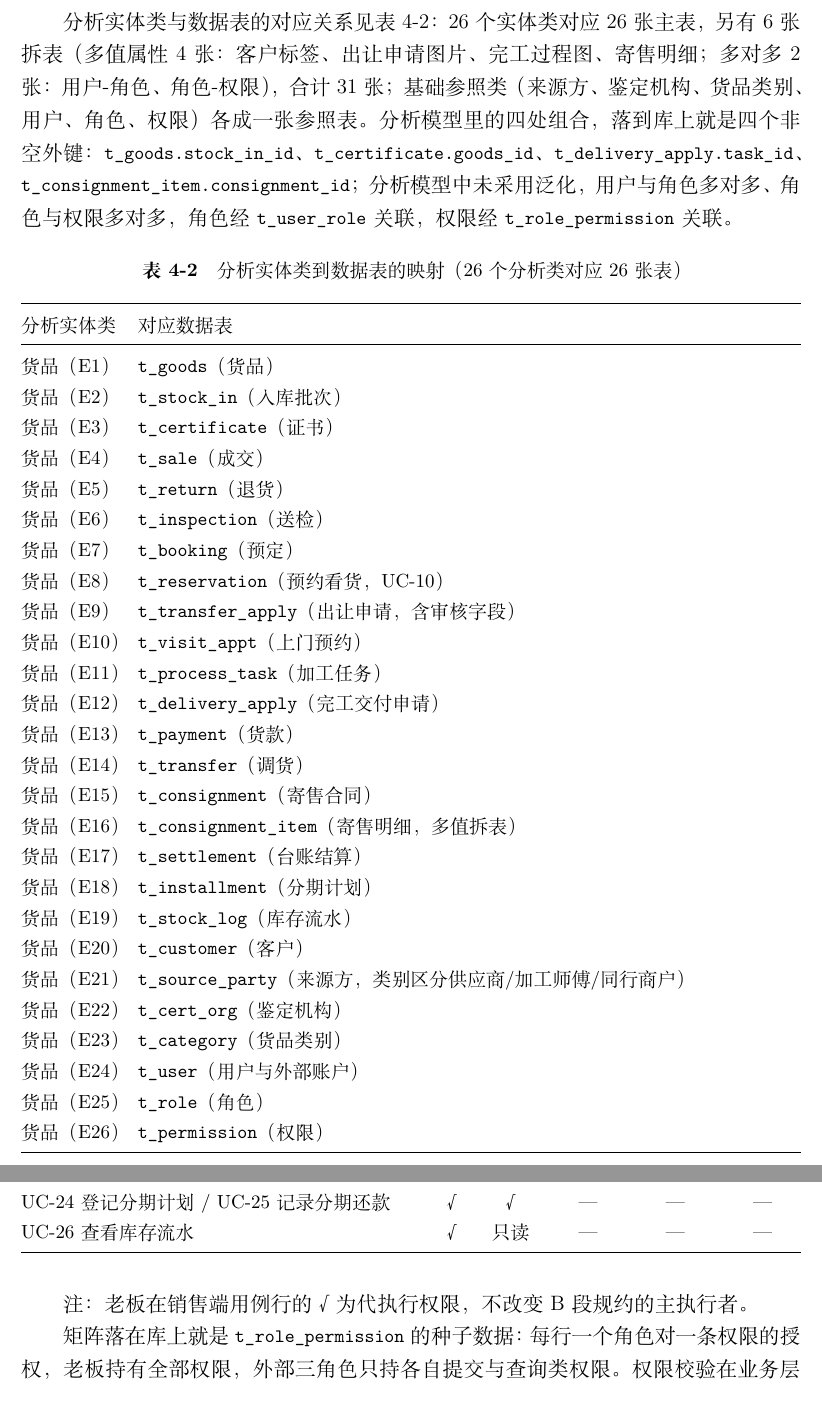
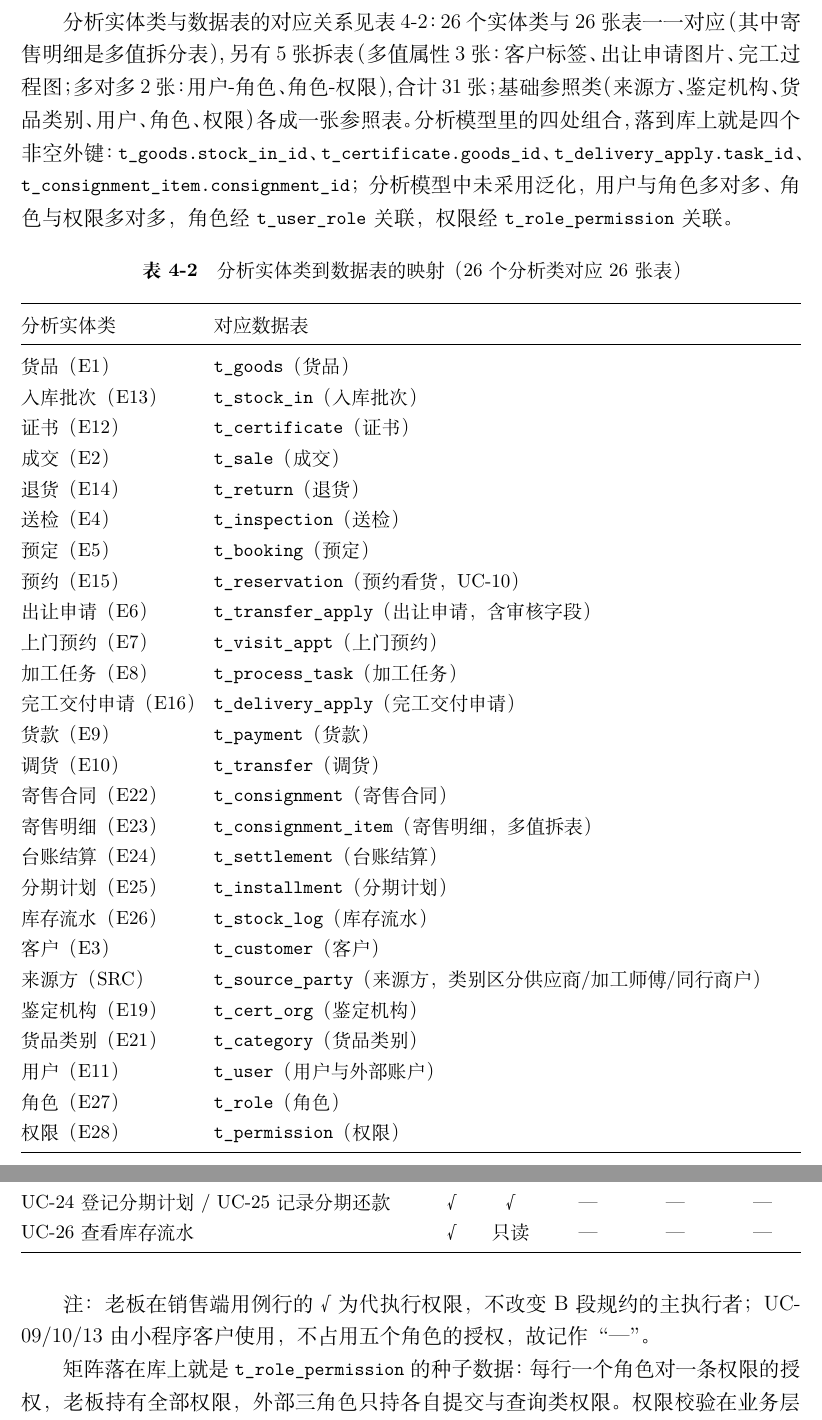
Before and after one commit to rosefinch55/jade-store-system, a LaTeX document (docs/analysis-design-document.tex): two parts of pages 115 and 143 of 143, joined at a grey line, cut so that both start at the same text. Compiled offline with XeLaTeX.

Commit message:
修正实体类表和架构图

```diff
--- a/docs/analysis-design-document.tex
+++ b/docs/analysis-design-document.tex
@@ -1898,8 +1898,8 @@ $[*]\rightarrow$在柜 & 入库建档（采购/回收/调货/加工完工/寄售
 
 \subsubsection{类-表映射}
 
-分析实体类与数据表的对应关系见表~\ref{tab:class-table}：26 个实体类对应 26 张主表，
-另有 6 张拆表（多值属性 4 张：客户标签、出让申请图片、完工过程图、寄售明细；
+分析实体类与数据表的对应关系见表~\ref{tab:class-table}：26 个实体类与 26 张表一一对应（其中寄售明细是多值拆分表），
+另有 5 张拆表（多值属性 3 张：客户标签、出让申请图片、完工过程图；
 多对多 2 张：用户-角色、角色-权限），合计 31 张；
 基础参照类（来源方、鉴定机构、货品类别、用户、角色、权限）各成一张参照表。
 分析模型里的四处组合，落到库上就是四个非空外键：\code{t\_goods.stock\_in\_id}、
@@ -1918,31 +1918,31 @@ $[*]\rightarrow$在柜 & 入库建档（采购/回收/调货/加工完工/寄售
 分析实体类 & 对应数据表 \\
 \midrule
 货品（E1） & \code{t\_goods}（货品） \\
-货品（E2） & \code{t\_stock\_in}（入库批次） \\
-货品（E3） & \code{t\_certificate}（证书） \\
-货品（E4） & \code{t\_sale}（成交） \\
-货品（E5） & \code{t\_return}（退货） \\
-货品（E6） & \code{t\_inspection}（送检） \\
-货品（E7） & \code{t\_booking}（预定） \\
-货品（E8） & \code{t\_reservation}（预约看货，UC-10） \\
-货品（E9） & \code{t\_transfer\_apply}（出让申请，含审核字段） \\
-货品（E10） & \code{t\_visit\_appt}（上门预约） \\
-货品（E11） & \code{t\_process\_task}（加工任务） \\
-货品（E12） & \code{t\_delivery\_apply}（完工交付申请） \\
-货品（E13） & \code{t\_payment}（货款） \\
-货品（E14） & \code{t\_transfer}（调货） \\
-货品（E15） & \code{t\_consignment}（寄售合同） \\
-货品（E16） & \code{t\_consignment\_item}（寄售明细，多值拆表） \\
-货品（E17） & \code{t\_settlement}（台账结算） \\
-货品（E18） & \code{t\_installment}（分期计划） \\
-货品（E19） & \code{t\_stock\_log}（库存流水） \\
-货品（E20） & \code{t\_customer}（客户） \\
-货品（E21） & \code{t\_source\_party}（来源方，类别区分供应商/加工师傅/同行商户） \\
-货品（E22） & \code{t\_cert\_org}（鉴定机构） \\
-货品（E23） & \code{t\_category}（货品类别） \\
-货品（E24） & \code{t\_user}（用户与外部账户） \\
-货品（E25） & \code{t\_role}（角色） \\
-货品（E26） & \code{t\_permission}（权限） \\
+入库批次（E13） & \code{t\_stock\_in}（入库批次） \\
+证书（E12） & \code{t\_certificate}（证书） \\
+成交（E2） & \code{t\_sale}（成交） \\
+退货（E14） & \code{t\_return}（退货） \\
+送检（E4） & \code{t\_inspection}（送检） \\
+预定（E5） & \code{t\_booking}（预定） \\
+预约（E15） & \code{t\_reservation}（预约看货，UC-10） \\
+出让申请（E6） & \code{t\_transfer\_apply}（出让申请，含审核字段） \\
+上门预约（E7） & \code{t\_visit\_appt}（上门预约） \\
+加工任务（E8） & \code{t\_process\_task}（加工任务） \\
+完工交付申请（E16） & \code{t\_delivery\_apply}（完工交付申请） \\
+货款（E9） & \code{t\_payment}（货款） \\
+调货（E10） & \code{t\_transfer}（调货） \\
+寄售合同（E22） & \code{t\_consignment}（寄售合同） \\
+寄售明细（E23） & \code{t\_consignment\_item}（寄售明细，多值拆表） \\
+台账结算（E24） & \code{t\_settlement}（台账结算） \\
+分期计划（E25） & \code{t\_installment}（分期计划） \\
+库存流水（E26） & \code{t\_stock\_log}（库存流水） \\
+客户（E3） & \code{t\_customer}（客户） \\
+来源方（SRC） & \code{t\_source\_party}（来源方，类别区分供应商/加工师傅/同行商户） \\
+鉴定机构（E19） & \code{t\_cert\_org}（鉴定机构） \\
+货品类别（E21） & \code{t\_category}（货品类别） \\
+用户（E11） & \code{t\_user}（用户与外部账户） \\
+角色（E27） & \code{t\_role}（角色） \\
+权限（E28） & \code{t\_permission}（权限） \\
 \bottomrule
 \end{tabularx}
 \end{table}
@@ -2982,7 +2982,7 @@ UC-26 查看库存流水 & √ & 只读 & — & — & — \\
 \end{tabularx}
 \end{table}
 
-注：老板在销售端用例行的 √ 为代执行权限，不改变 B 段规约的主执行者。
+注：老板在销售端用例行的 √ 为代执行权限，不改变 B 段规约的主执行者；UC-09/10/13 由小程序客户使用，不占用五个角色的授权，故记作“—”。
 
 矩阵落在库上就是 \code{t\_role\_permission} 的种子数据：每行一个角色对一条权限的授权，
 老板持有全部权限，外部三角色只持各自提交与查询类权限。
```
Also changed, not shown: docs/figs/design/08-architecture.png, 1 other file.
